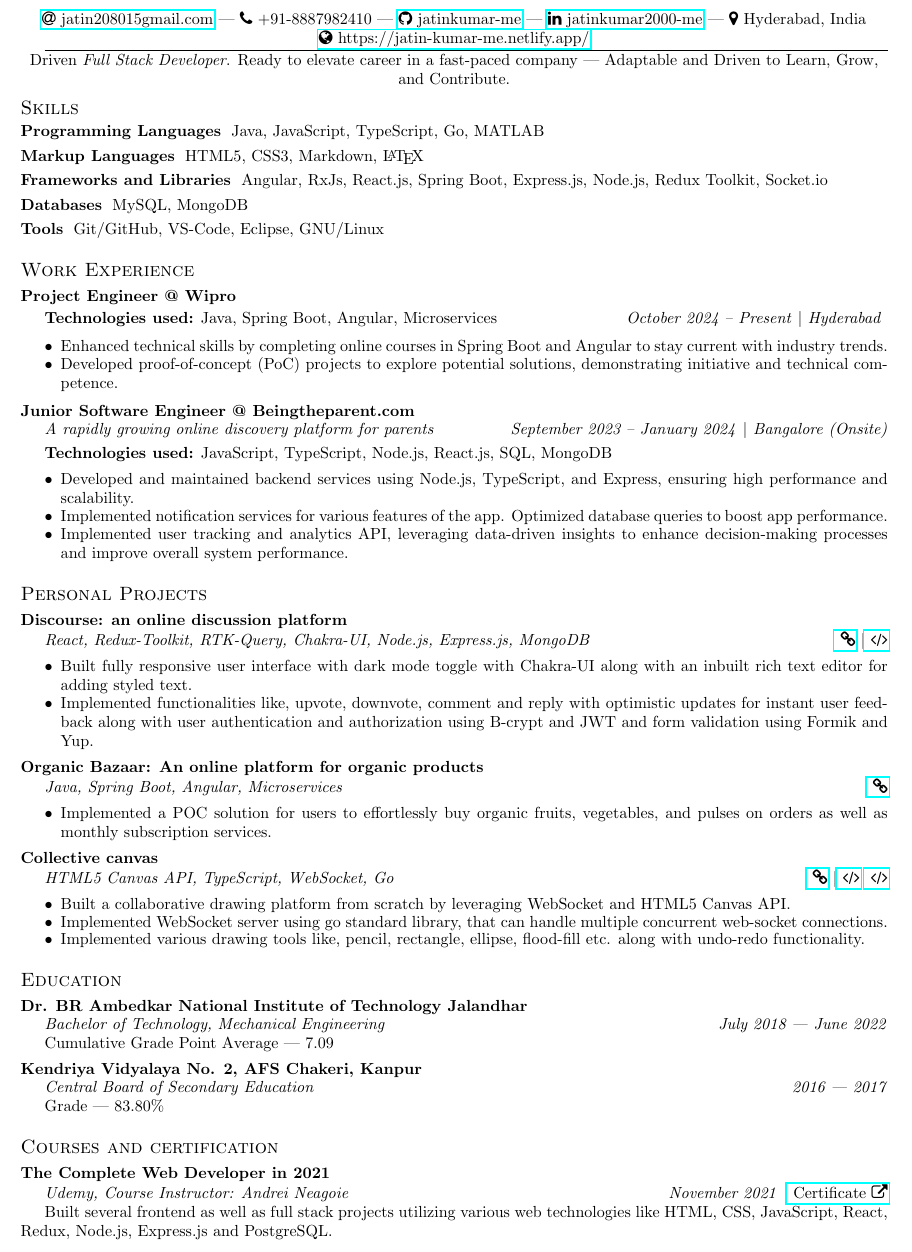
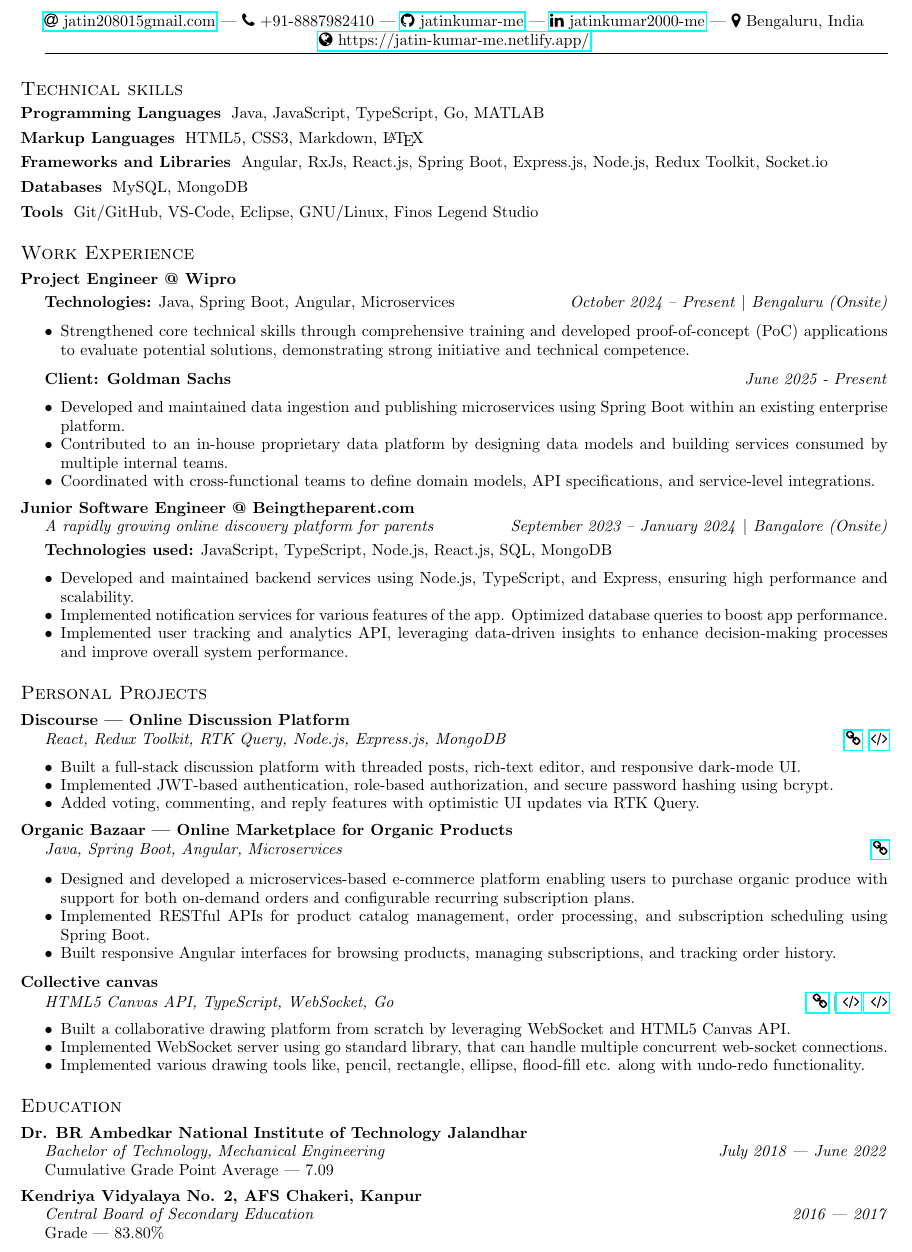
Before and after one commit to jatinkumar-me/my-resume, a LaTeX CV (resume.tex): part of the page, cut so that both start at the same text. Compiled offline with pdfLaTeX.

Commit message:
gs-changes

```diff
--- a/resume.tex
+++ b/resume.tex
@@ -45,22 +45,15 @@
 	{\faPhone } +91-8887982410 |
 	\href{https://github.com/jatinkumar-me}{{\faGithub} jatinkumar-me} |
 	\href{https://www.linkedin.com/in/jatinkumar-2000-me/}{{\faLinkedin} {jatinkumar2000-me}} |
-	{\faMapMarker} Hyderabad, India
+	{\faMapMarker} Bengaluru, India
 
 	\href{https://jatin-kumar-me.netlify.app/}{{\faGlobe} https://jatin-kumar-me.netlify.app/}
 \end{center}
 
 \vspace{-13pt}
 \hrulefill
-\vspace{-8pt}
 
-\begin{center}
-Driven \textit{Full Stack Developer}. Ready to elevate career in a fast-paced company — Adaptable and Driven to Learn, Grow, and Contribute.
-\end{center}
-
-\vspace{-13pt}
-
-\section{Skills}
+\section{Technical skills}
 \subsubsection*{Programming Languages}
 Java, JavaScript, TypeScript, Go, MATLAB
 \vspace{-10pt}
@@ -74,22 +67,30 @@ Angular, RxJs, React.js, Spring Boot, Express.js, Node.js, Redux Toolkit, Socket
 MySQL, MongoDB
 \vspace{-10pt}
 \subsubsection*{Tools}
-Git/GitHub, VS-Code, Eclipse, GNU/Linux
+Git/GitHub, VS-Code, Eclipse, GNU/Linux, Finos Legend Studio
 
 \section{Work Experience}
 
-\subsection{Project Engineer @  Wipro}
+\subsection{Project Engineer @ Wipro}
 \vspace{3pt}
-\textbf{Technologies used:}
+\textbf{Technologies:}
 Java, Spring Boot, Angular, Microservices
 \hfill
 \textit{October 2024 -- Present}
 \textbar
-\textit{ Hyderabad }
+\textit{ Bengaluru (Onsite)}
 
 \begin{itemize}
-	\item Enhanced technical skills by completing online courses in Spring Boot and Angular to stay current with industry trends.
-	\item Developed proof-of-concept (PoC) projects to explore potential solutions, demonstrating initiative and technical competence.
+	\item Strengthened core technical skills through comprehensive training and developed proof-of-concept (PoC) applications to evaluate potential solutions, demonstrating strong initiative and technical competence.
+\end{itemize}
+
+\textbf{Client: Goldman Sachs}
+\hfill
+\textit{June 2025 - Present}
+\begin{itemize}
+	\item Developed and maintained data ingestion and publishing microservices using Spring Boot within an existing enterprise platform.
+	\item Contributed to an in-house proprietary data platform by designing data models and building services consumed by multiple internal teams.
+	\item Coordinated with cross-functional teams to define domain models, API specifications, and service-level integrations.
 \end{itemize}
 
 \subsection{Junior Software Engineer @ Beingtheparent.com}
@@ -107,24 +108,31 @@ JavaScript, TypeScript, Node.js, React.js, SQL, MongoDB
 	\item Implemented notification services for various features of the app. Optimized database queries to boost app performance.
 	\item Implemented user tracking and analytics API, leveraging data-driven insights to enhance decision-making processes and improve overall system performance.
 \end{itemize}
+
+
 \section{Personal Projects}
-\subsection{Discourse: an online discussion platform}
-\textit{React, Redux-Toolkit, RTK-Query, Chakra-UI, Node.js, Express.js, MongoDB}
+
+\subsection{Discourse — Online Discussion Platform}
+\textit{React, Redux Toolkit, RTK Query, Node.js, Express.js, MongoDB}
 \hfill
-\href{https://discourse-app.netlify.app/}{ \faLink }
+\href{https://discourse-app.netlify.app/}{\faLink}
 \textbar
-\href{https://github.com/jatinkumar-me/Discourse}{ \faCode}
+\href{https://github.com/jatinkumar-me/Discourse}{\faCode}
 \begin{itemize}
-	\item Built fully responsive user interface with dark mode toggle with Chakra-UI along with an inbuilt rich text editor for adding styled text.
-	\item Implemented functionalities like, upvote, downvote, comment and reply with optimistic updates for instant user feedback along with user authentication and authorization using B-crypt and JWT and form validation using Formik and Yup.
+	\item Built a full-stack discussion platform with threaded posts, rich-text editor, and responsive dark-mode UI.
+	\item Implemented JWT-based authentication, role-based authorization, and secure password hashing using bcrypt.
+	\item Added voting, commenting, and reply features with optimistic UI updates via RTK Query.
 \end{itemize}
 
-\subsection{Organic Bazaar: An online platform for organic products}
+\subsection{Organic Bazaar — Online Marketplace for Organic Products}
 \textit{Java, Spring Boot, Angular, Microservices}
 \hfill
-\href{https://github.com/jatinkumar-me/organic-bazaar}{ \faLink }
+\href{https://github.com/jatinkumar-me/organic-bazaar}{\faLink}
+
 \begin{itemize}
-	\item Implemented a POC solution for users to effortlessly buy organic fruits, vegetables, and pulses on orders as well as monthly subscription services.
+	\item Designed and developed a microservices-based e-commerce platform enabling users to purchase organic produce with support for both on-demand orders and configurable recurring subscription plans.
+	\item Implemented RESTful APIs for product catalog management, order processing, and subscription scheduling using Spring Boot.
+	\item Built responsive Angular interfaces for browsing products, managing subscriptions, and tracking order history.
 \end{itemize}
 
 
@@ -155,12 +163,4 @@ Cumulative Grade Point Average --- 7.09
 \textit{2016 --- 2017}
 
 Grade --- 83.80\%
-
-\section{Courses and certification}
-\subsection{The Complete Web Developer in 2021}
-\textit{Udemy, Course Instructor: Andrei Neagoie}
-\hfill
-\textit{November 2021} \textbar \href{https://www.udemy.com/certificate/UC-13ddb4ce-86c8-4396-9cb7-701f5c522fd8/}{  Certificate \faExternalLink}
-
-Built several frontend as well as full stack projects utilizing various web technologies like HTML, CSS, JavaScript, React, Redux, Node.js, Express.js and PostgreSQL.
 \end{document}
```
Also changed, not shown: resume.pdf.
